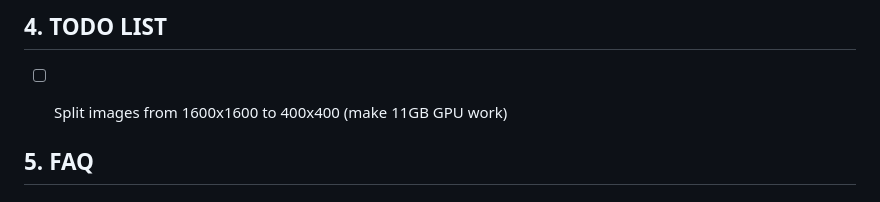
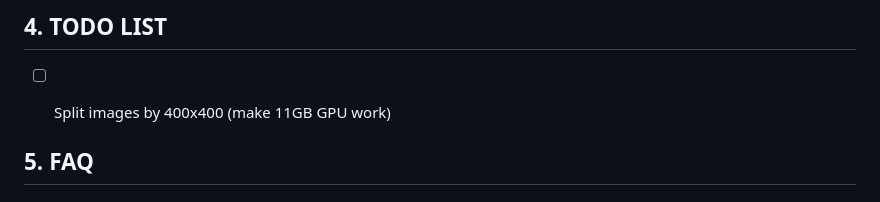
Before and after one commit to jonggyujang0123/M2SODAI, a Markdown page: README.md, the part around the change. Rendered like a GitHub page.

```diff
--- a/README.md
+++ b/README.md
@@ -144,7 +144,7 @@ python tools/test.py {config_file} {ckpt_file} --eval bbox
 
 ## 4. TODO LIST
 
-- [ ] Split images from 1600x1600 to 400x400 (make 11GB GPU work)
+- [ ] Split images by 400x400 (make 11GB GPU work)
 
 
 ## 5. FAQ
```
